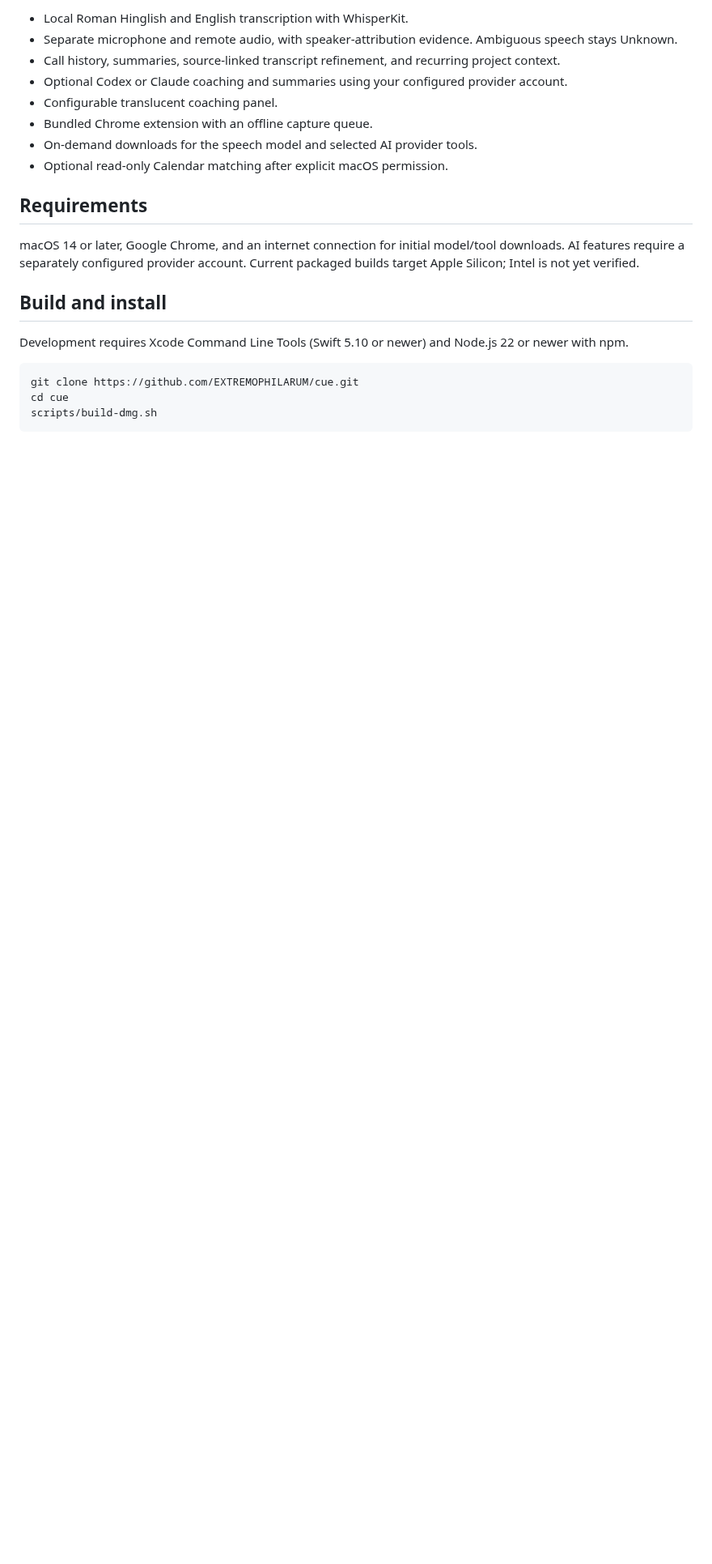
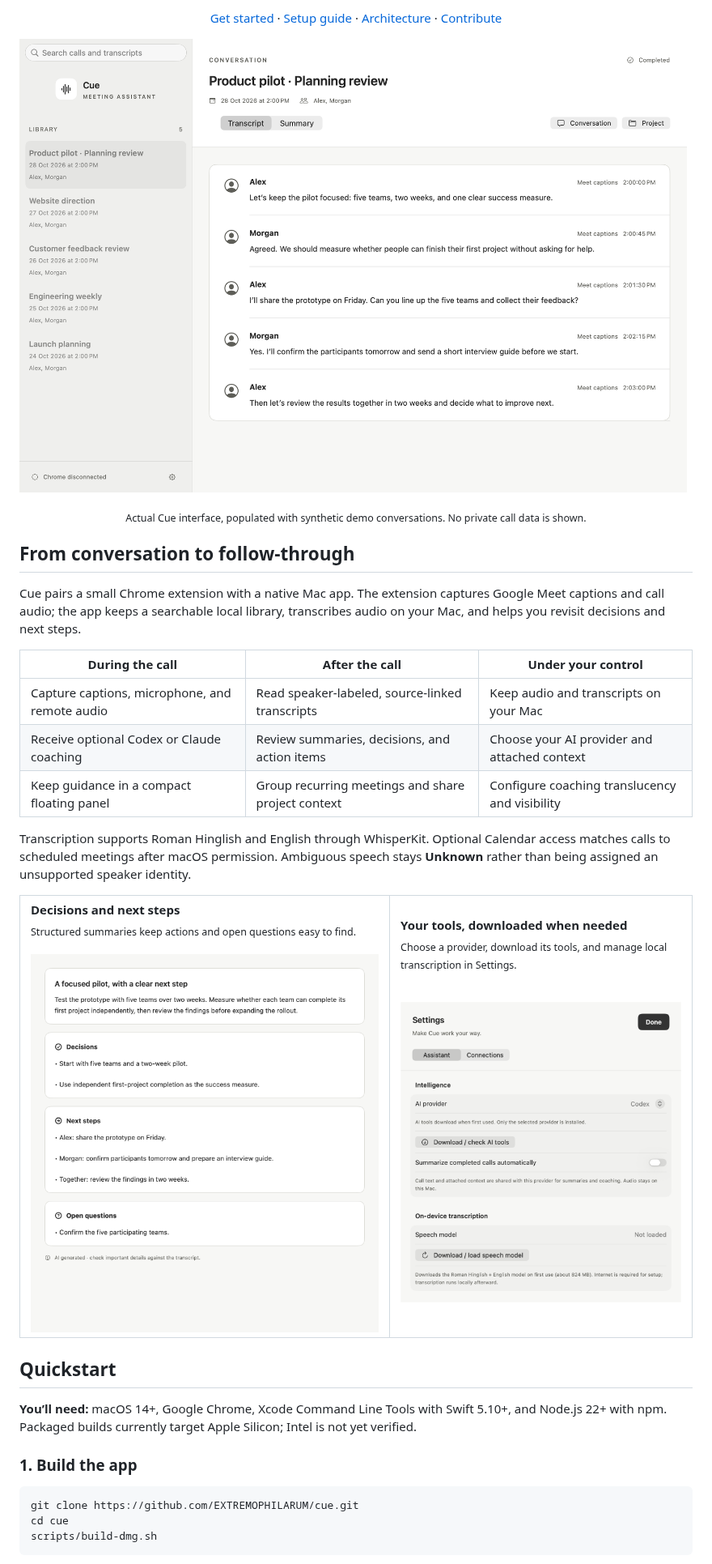
Before and after one commit to EXTREMOPHILARUM/cue, a Markdown page: README.md, the part around one of its changes. Shown at 81% size. Rendered like a GitHub page; pictures changed too: docs/screenshots/library.png (added), docs/screenshots/settings.png (added), docs/screenshots/summary.png (added); blank space fills up the shorter version.

Commit message:
Add native screenshots and improve README

````diff
--- a/README.md
+++ b/README.md
@@ -6,20 +14,47 @@ Cue is a local-first macOS call assistant for Google Meet. A Chrome extension ca
 
-- Local Roman Hinglish and English transcription with WhisperKit.
-- Separate microphone and remote audio, with speaker-attribution evidence. Ambiguous speech stays Unknown.
-- Call history, summaries, source-linked transcript refinement, and recurring project context.
-- Optional Codex or Claude coaching and summaries using your configured provider account.
-- Configurable translucent coaching panel.
-- Bundled Chrome extension with an offline capture queue.
-- On-demand downloads for the speech model and selected AI provider tools.
-- Optional read-only Calendar matching after explicit macOS permission.
+<p align="center">
+  <a href="#quickstart">Get started</a> ·
+  <a href="docs/setup.md">Setup guide</a> ·
+  <a href="docs/architecture.md">Architecture</a> ·
+  <a href="CONTRIBUTING.md">Contribute</a>
+</p>
 
-## Requirements
+![Cue's call library and a speaker-labeled transcript of a product pilot planning conversation](docs/screenshots/library.png)
 
-macOS 14 or later, Google Chrome, and an internet connection for initial model/tool downloads. AI features require a separately configured provider account. Current packaged builds target Apple Silicon; Intel is not yet verified.
+<p align="center"><sub>Actual Cue interface, populated with synthetic demo conversations. No private call data is shown.</sub></p>
 
-## Build and install
+## From conversation to follow-through
 
-Development requires Xcode Command Line Tools (Swift 5.10 or newer) and Node.js 22 or newer with npm.
+Cue pairs a small Chrome extension with a native Mac app. The extension captures Google Meet captions and call audio; the app keeps a searchable local library, transcribes audio on your Mac, and helps you revisit decisions and next steps.
+
+| During the call | After the call | Under your control |
+| --- | --- | --- |
+| Capture captions, microphone, and remote audio | Read speaker-labeled, source-linked transcripts | Keep audio and transcripts on your Mac |
+| Receive optional Codex or Claude coaching | Review summaries, decisions, and action items | Choose your AI provider and attached context |
+| Keep guidance in a compact floating panel | Group recurring meetings and share project context | Configure coaching translucency and visibility |
+
+Transcription supports Roman Hinglish and English through WhisperKit. Optional Calendar access matches calls to scheduled meetings after macOS permission. Ambiguous speech stays **Unknown** rather than being assigned an unsupported speaker identity.
+
+<table>
+  <tr>
+    <td width="55%" valign="top">
+      <strong>Decisions and next steps</strong><br>
+      <sub>Structured summaries keep actions and open questions easy to find.</sub><br><br>
+      <img src="docs/screenshots/summary.png" alt="Cue summary cards showing a pilot decision, assigned next steps, and an open question" width="100%">
+    </td>
+    <td width="45%" valign="top">
+      <strong>Your tools, downloaded when needed</strong><br>
+      <sub>Choose a provider, download its tools, and manage local transcription in Settings.</sub><br><br>
+      <img src="docs/screenshots/settings.png" alt="Cue Settings with AI provider selection and on-demand tool and speech-model downloads" width="100%">
+    </td>
+  </tr>
+</table>
+
+## Quickstart
+
+**You’ll need:** macOS 14+, Google Chrome, Xcode Command Line Tools with Swift 5.10+, and Node.js 22+ with npm. Packaged builds currently target Apple Silicon; Intel is not yet verified.
+
+### 1. Build the app
 
 ```sh
 git clone https://github.com/EXTREMOPHILARUM/cue.git
````
Also changed, not shown: other parts of README.md (+48 -17 lines), docs/screenshots/README.md (added, +13 -0 lines), 1 other file.
